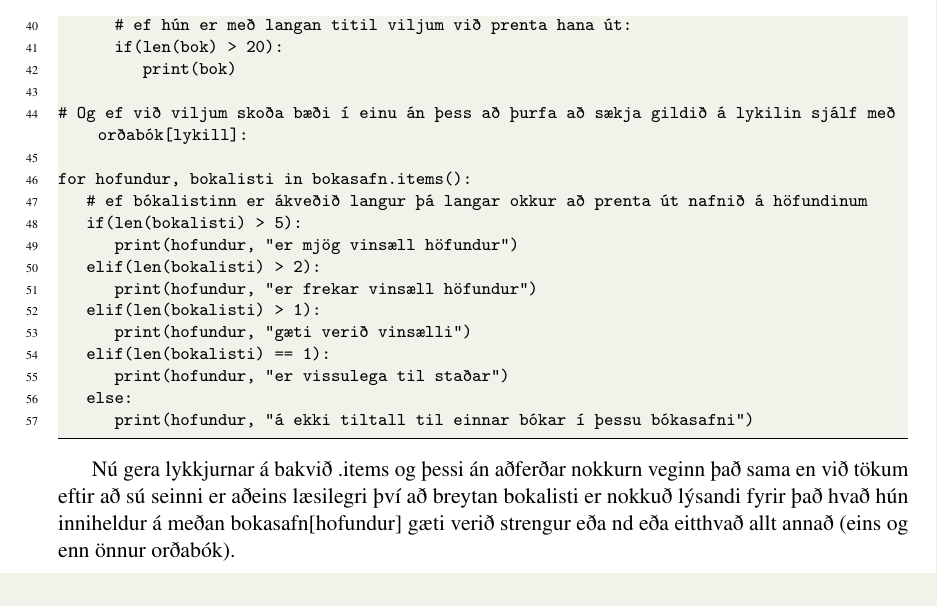
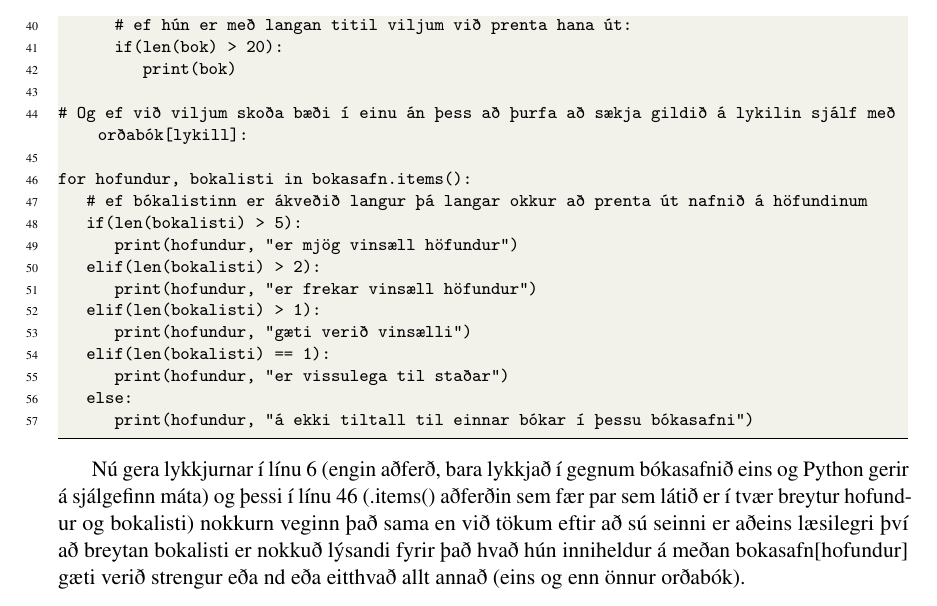
Before and after one commit to valborg/Python-fyrir-byrjendur, a LaTeX thesis (main.tex, which reads dict.tex): part of page 62 of 77, cut so that both start at the same text. Compiled offline with pdfLaTeX.

Commit message:
dict breyting
Það má laga þennan kafla meira til og enda hann einhvern veginn betur.

```diff
--- a/dict.tex
+++ b/dict.tex
@@ -143,4 +143,4 @@ for hofundur, bokalisti in bokasafn.items():
 		print(hofundur, "á ekki tiltall til einnar bókar í þessu bókasafni")
 \end{lstlisting}
 
-Nú gera lykkjurnar á bakvið .items og þessi án aðferðar nokkurn veginn það sama en við tökum eftir að sú seinni er aðeins læsilegri því að breytan bokalisti er nokkuð lýsandi fyrir það hvað hún inniheldur á meðan bokasafn[hofundur] gæti verið strengur eða nd eða eitthvað allt annað (eins og enn önnur orðabók).
+Nú gera lykkjurnar í línu 6 (engin aðferð, bara lykkjað í gegnum bókasafnið eins og Python gerir á sjálgefinn máta) og þessi í línu 46 (.items() aðferðin sem fær par sem látið er í tvær breytur hofundur og bokalisti) nokkurn veginn það sama en við tökum eftir að sú seinni er aðeins læsilegri því að breytan bokalisti er nokkuð lýsandi fyrir það hvað hún inniheldur á meðan bokasafn[hofundur] gæti verið strengur eða nd eða eitthvað allt annað (eins og enn önnur orðabók).
```
